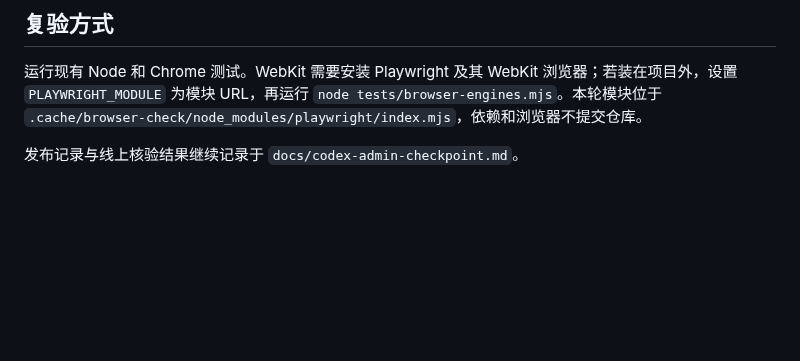
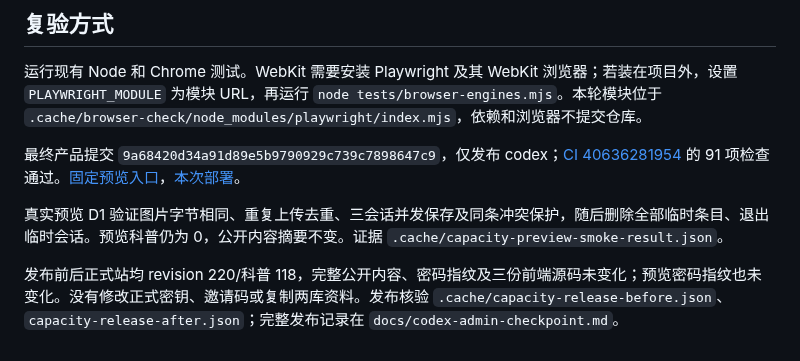
Before and after one commit to lwy9107124035/longnankejia, a Markdown page: docs/capacity-recovery-2026-10-28.md, the part around the change. Rendered like a GitHub page; blank space fills up the shorter version.

```diff
--- a/docs/capacity-recovery-2026-10-28.md
+++ b/docs/capacity-recovery-2026-10-28.md
@@ -36,4 +36,8 @@
 
 运行现有 Node 和 Chrome 测试。WebKit 需要安装 Playwright 及其 WebKit 浏览器；若装在项目外，设置 `PLAYWRIGHT_MODULE` 为模块 URL，再运行 `node tests/browser-engines.mjs`。本轮模块位于 `.cache/browser-check/node_modules/playwright/index.mjs`，依赖和浏览器不提交仓库。
 
-发布记录与线上核验结果继续记录于 `docs/codex-admin-checkpoint.md`。
+最终产品提交 `9a68420d34a91d89e5b9790929c739c7898647c9`，仅发布 codex；[CI 40636281954](https://github.com/lwy9107124035/longnankejia/actions/runs/40636281954) 的 91 项检查通过。[固定预览入口](https://codex.longnankejia-dev.pages.dev/)，[本次部署](https://37522869.longnankejia-dev.pages.dev/)。
+
+真实预览 D1 验证图片字节相同、重复上传去重、三会话并发保存及同条冲突保护，随后删除全部临时条目、退出临时会话。预览科普仍为 0，公开内容摘要不变。证据 `.cache/capacity-preview-smoke-result.json`。
+
+发布前后正式站均 revision 220/科普 118，完整公开内容、密码指纹及三份前端源码未变化；预览密码指纹也未变化。没有修改正式密钥、邀请码或复制两库资料。发布核验 `.cache/capacity-release-before.json`、`capacity-release-after.json`；完整发布记录在 `docs/codex-admin-checkpoint.md`。
```
Also changed, not shown: docs/codex-admin-checkpoint.md (+4 -0 lines).
